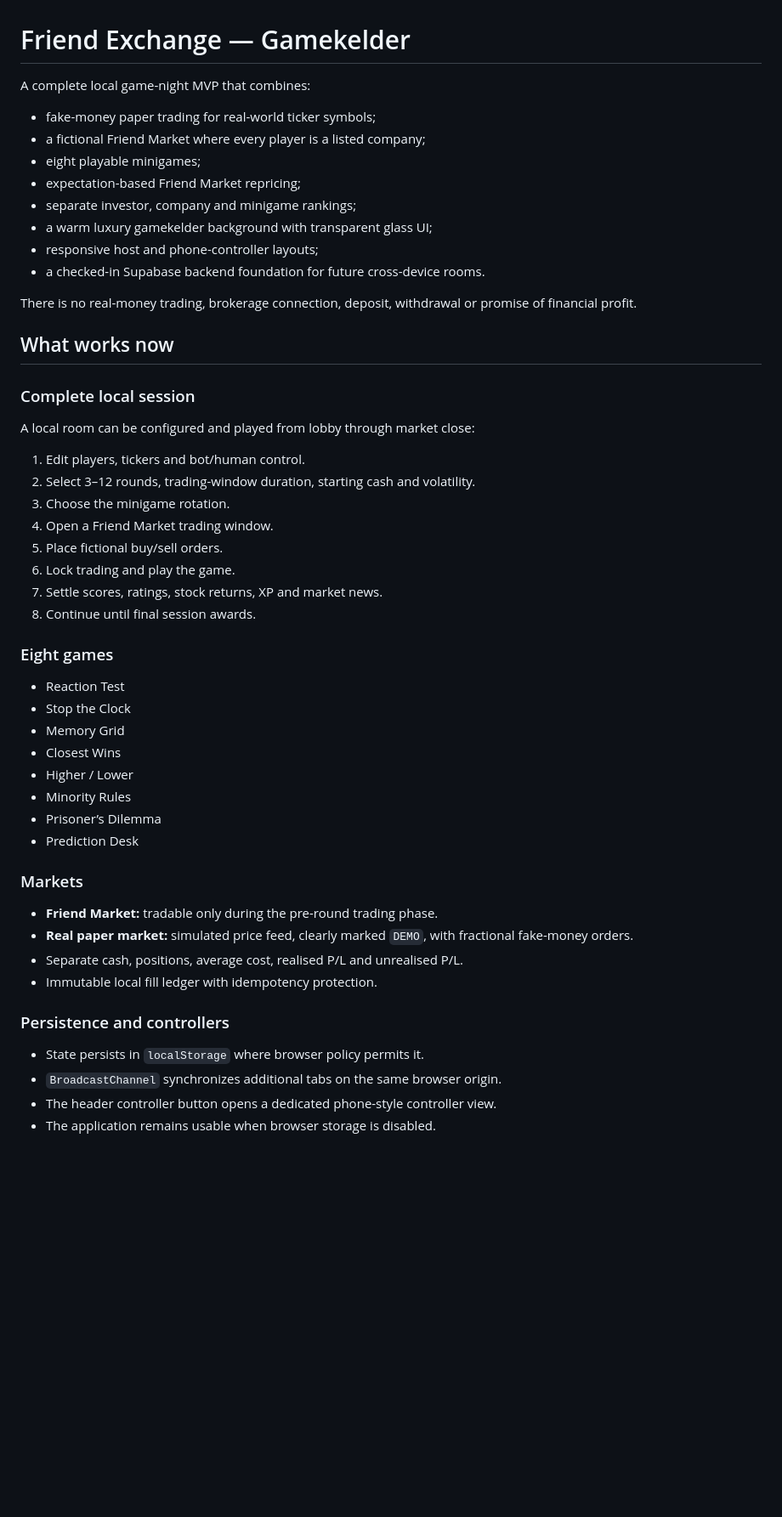
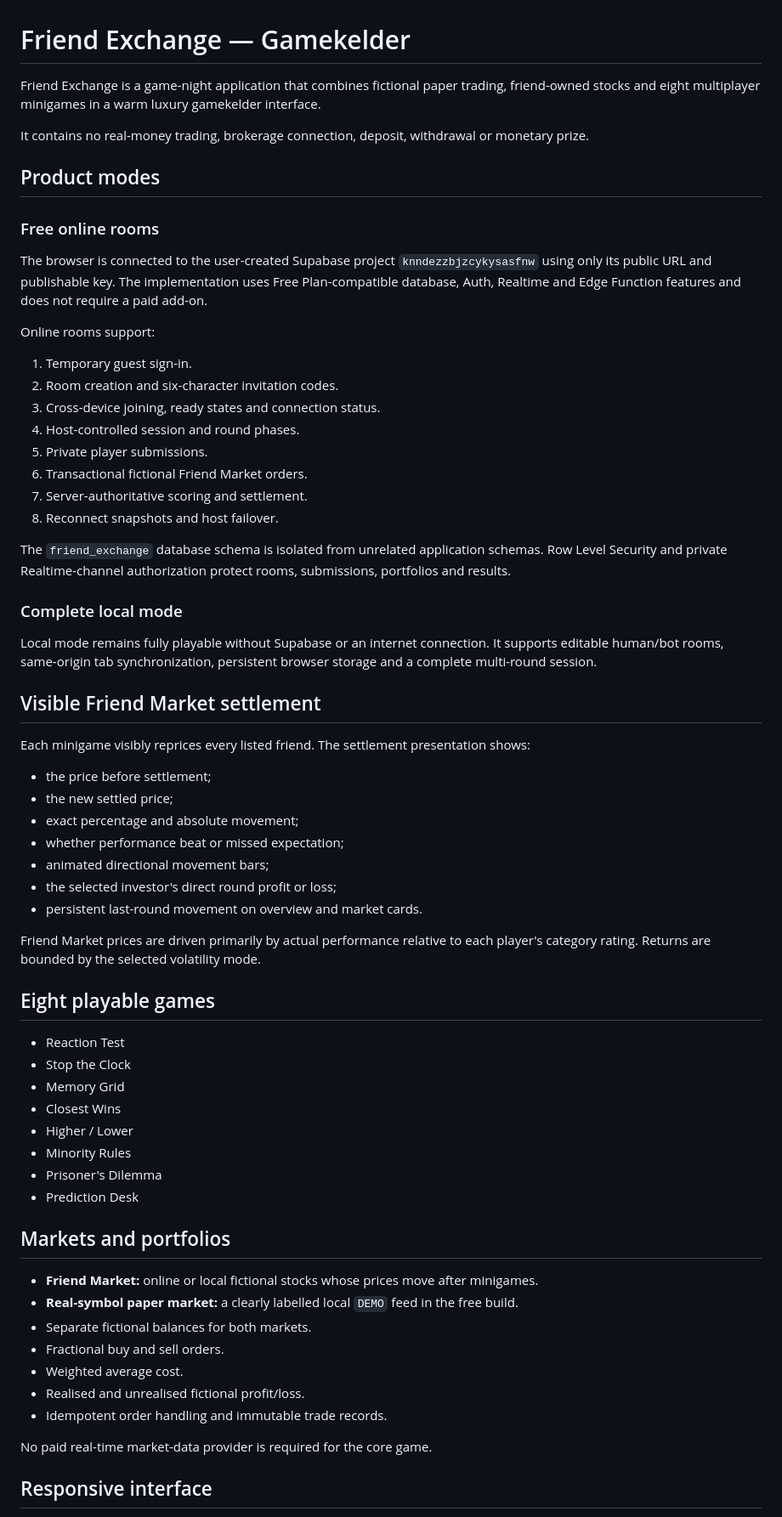
Before and after one commit to Zoeruijtje/Gamekelder-Minigames-Stocks, a Markdown page: README.md, the part around one of its changes. Shown at 85% size. GitHub-like rendering; blank space fills up the shorter version.

Commit message:
docs: describe the completed free online product

```diff
--- a/README.md
+++ b/README.md
@@ -1,34 +1,47 @@
 # Friend Exchange — Gamekelder
 
-A complete local game-night MVP that combines:
+Friend Exchange is a game-night application that combines fictional paper trading, friend-owned stocks and eight multiplayer minigames in a warm luxury gamekelder interface.
 
-- fake-money paper trading for real-world ticker symbols;
-- a fictional Friend Market where every player is a listed company;
-- eight playable minigames;
-- expectation-based Friend Market repricing;
-- separate investor, company and minigame rankings;
-- a warm luxury gamekelder background with transparent glass UI;
-- responsive host and phone-controller layouts;
-- a checked-in Supabase backend foundation for future cross-device rooms.
+It contains no real-money trading, brokerage connection, deposit, withdrawal or monetary prize.
 
-There is no real-money trading, brokerage connection, deposit, withdrawal or promise of financial profit.
+## Product modes
 
-## What works now
+### Free online rooms
 
-### Complete local session
+The browser is connected to the user-created Supabase project `knndezzbjzcykysasfnw` using only its public URL and publishable key. The implementation uses Free Plan-compatible database, Auth, Realtime and Edge Function features and does not require a paid add-on.
 
-A local room can be configured and played from lobby through market close:
+Online rooms support:
 
-1. Edit players, tickers and bot/human control.
-2. Select 3–12 rounds, trading-window duration, starting cash and volatility.
-3. Choose the minigame rotation.
-4. Open a Friend Market trading window.
-5. Place fictional buy/sell orders.
-6. Lock trading and play the game.
-7. Settle scores, ratings, stock returns, XP and market news.
-8. Continue until final session awards.
+1. Temporary guest sign-in.
+2. Room creation and six-character invitation codes.
+3. Cross-device joining, ready states and connection status.
+4. Host-controlled session and round phases.
+5. Private player submissions.
+6. Transactional fictional Friend Market orders.
+7. Server-authoritative scoring and settlement.
+8. Reconnect snapshots and host failover.
 
-### Eight games
+The `friend_exchange` database schema is isolated from unrelated application schemas. Row Level Security and private Realtime-channel authorization protect rooms, submissions, portfolios and results.
+
+### Complete local mode
+
+Local mode remains fully playable without Supabase or an internet connection. It supports editable human/bot rooms, same-origin tab synchronization, persistent browser storage and a complete multi-round session.
+
+## Visible Friend Market settlement
+
+Each minigame visibly reprices every listed friend. The settlement presentation shows:
+
+- the price before settlement;
+- the new settled price;
+- exact percentage and absolute movement;
+- whether performance beat or missed expectation;
+- animated directional movement bars;
+- the selected investor's direct round profit or loss;
+- persistent last-round movement on overview and market cards.
+
+Friend Market prices are driven primarily by actual performance relative to each player's category rating. Returns are bounded by the selected volatility mode.
+
+## Eight playable games
 
 - Reaction Test
 - Stop the Clock
@@ -36,20 +49,20 @@ A local room can be configured and played from lobby through market close:
 - Closest Wins
 - Higher / Lower
 - Minority Rules
-- Prisoner’s Dilemma
+- Prisoner's Dilemma
 - Prediction Desk
 
-### Markets
+## Markets and portfolios
 
-- **Friend Market:** tradable only during the pre-round trading phase.
-- **Real paper market:** simulated price feed, clearly marked `DEMO`, with fractional fake-money orders.
-- Separate cash, positions, average cost, realised P/L and unrealised P/L.
-- Immutable local fill ledger with idempotency protection.
+- **Friend Market:** online or local fictional stocks whose prices move after minigames.
+- **Real-symbol paper market:** a clearly labelled local `DEMO` feed in the free build.
+- Separate fictional balances for both markets.
+- Fractional buy and sell orders.
+- Weighted average cost.
+- Realised and unrealised fictional profit/loss.
+- Idempotent order handling and immutable trade records.
 
-### Persistence and controllers
+No paid real-time market-data provider is required for the core game.
 
-- State persists in `localStorage` where browser policy permits it.
-- `BroadcastChannel` synchronizes additional tabs on the same browser origin.
-- The header controller button opens a dedicated phone-style controller view.
-- The application remains usable when browser storage is disabled.
+## Responsive interface
 
```
Also changed, not shown: other parts of README.md (+22 -61 lines).
